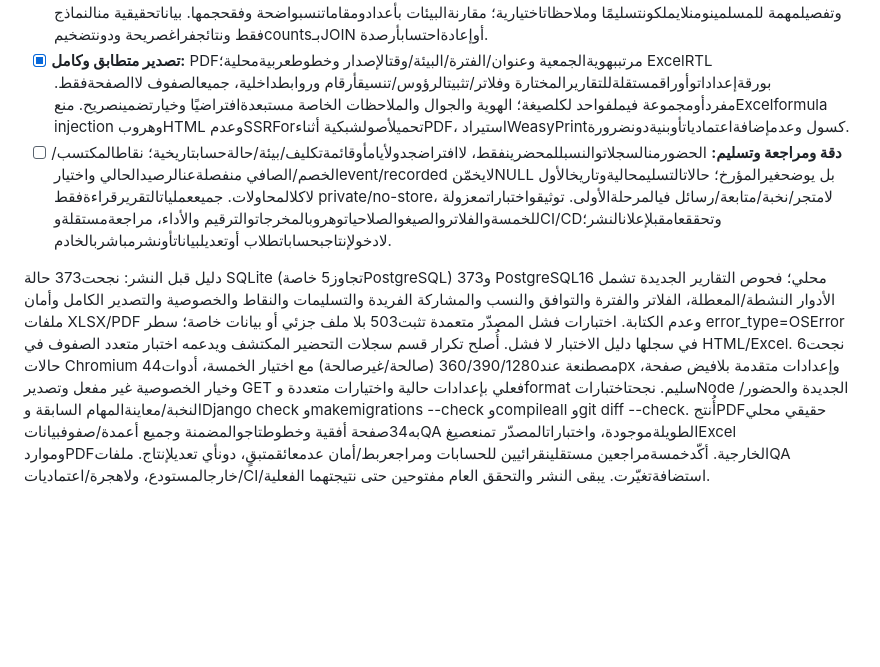
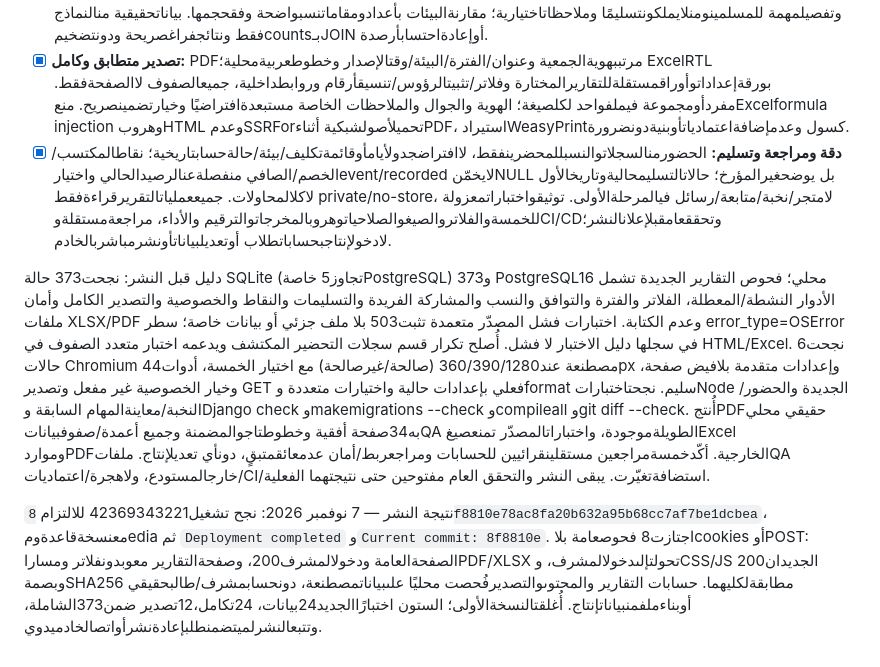
Before and after one commit to DevMohammad-SA/Ufuq, a Markdown page: TODO.md, the part around the change. GitHub-like rendering; blank space fills up the shorter version.

Commit message:
Record successful report centre deployment [skip ci]
Run 42369343221 deployed 8f8810e successfully. Eight credential-free public checks passed, including report/export login protection and CSS/JS SHA256 matches.

Co-authored-by: Manus <dev-agent@manus.ai>

```diff
--- a/TODO.md
+++ b/TODO.md
@@ -98,7 +98,7 @@
 - [x] **قسم التقارير والشريط الموحد:** رابط «التقارير» للمشرف العام النشط فقط؛ لا وصول للطالب أو مشرف البيئة أو مشرف النظام أو الحساب المعطل إلى العرض أو PDF/Excel. اختيار هذاالأسبوع/هذاالشهر/منإلى/كاملالمدة (أسبوعالأحد بتوقيتالرياض والطرفانشاملان)، جميعالبيئات أوواحدة، جميعالطلاب أوالمرحلة أوطالب، النشطون/المعطلون/الجميع، ملخص/تفصيلي، اختيار تقرير واحدأومجموعة منالخمسة؛ تحققخادمي للفترة والمعرفات والتوافق وعدم عرض بيانات أو إصدارملف عندخطأ. تطبيقيدوي وزرعرضوتصدير وإعداداتمحفوظةفيGET والترقيم وروابطالتفصيل، عربيةRTLهويةرحّالفاتحة وجوال/كمبيوتر وأدوات44px.
 - [x] **التقارير الخمسة الفعلية:** الملخصالعام بالمشاركين والحضوروالإنجازوالتسليم وحالاتهوالنقاط؛ الطلابالتفصيلي حضورالحلقة/إنجازها واللقاء/المبكر والفعالية وتسليماتمقبولة/مميزة/مرفوضة/معادة/معلقة ونقاطالفترة ورصيدحالي موسوم؛ الحضوروالإنجاز بحسبالطالبوالتاريخوالبيئة، حاضر/غيابصريح/غيرمسجلحيثتوجدتواريختحضير وعدمعدالفاقدغائبًا؛ المهامبملخصكلالمهامضمنموعدالفترة وتفصيلمهمة للمسلمينومنلايملكونتسليمًا وملاحظاتاختيارية؛ مقارنةالبيئات بأعدادومقاماتنسبواضحة وفقحجمها. بياناتحقيقية منالنماذج فقط ونتائجفراغصريحة ودونتضخيمcountsبـJOIN أوإعادةاحتسابأرصدة.
 - [x] **تصدير متطابق وكامل:** PDFمرتببهويةالجمعية وعنوان/الفترة/البيئة/وقتالإصدار وخطوطعربيةمحلية؛ ExcelRTL بورقةإعداداتوأوراقمستقلةللتقاريرالمختارة وفلاتر/تثبيتالرؤوس/تنسيقأرقام وروابطداخلية، جميعالصفوف لاالصفحةفقط. مفردأومجموعة فيملفواحد لكلصيغة؛ الهوية والجوال والملاحظات الخاصة مستبعدةافتراضيًا وخيارتضمينصريح. منعExcelformula injection وهروبHTML وعدمSSRForتحميلأصولشبكية أثناءPDF، استيرادWeasyPrintكسول وعدمإضافةاعتمادياتأوبنيةدونضرورة.
-- [ ] **دقة ومراجعة وتسليم:** الحضورمنالسجلاتوالنسبللمحضرينفقط، لاافتراضجدولأيامأوقائمةتكليف/بيئة/حالةحسابتاريخية؛ نقاطالمكتسب/الخصم/الصافي منفصلةعنالرصيدالحالي واختيارevent/recorded لايخمّنNULL بل يوضحغيرالمؤرخ؛ حالاتالتسليمحاليةوتاريخالأول لاكلالمحاولات. جميععملياتالتقريرقراءةفقط private/no-store، لامتجر/نخبة/متابعة/رسائل فيالمرحلةالأولى. توثيقواختباراتمعزولة للخمسةوالفلاتروالصيغوالصلاحياتوهروبالمخرجاتوالترقيم والأداء، مراجعةمستقلةوCI/CDوتحققعامقبلإعلانالنشر؛ لادخولإنتاجبحساباتطلاب أوتعديلبياناتأونشرمباشربالخادم.
+- [x] **دقة ومراجعة وتسليم:** الحضورمنالسجلاتوالنسبللمحضرينفقط، لاافتراضجدولأيامأوقائمةتكليف/بيئة/حالةحسابتاريخية؛ نقاطالمكتسب/الخصم/الصافي منفصلةعنالرصيدالحالي واختيارevent/recorded لايخمّنNULL بل يوضحغيرالمؤرخ؛ حالاتالتسليمحاليةوتاريخالأول لاكلالمحاولات. جميععملياتالتقريرقراءةفقط private/no-store، لامتجر/نخبة/متابعة/رسائل فيالمرحلةالأولى. توثيقواختباراتمعزولة للخمسةوالفلاتروالصيغوالصلاحياتوهروبالمخرجاتوالترقيم والأداء، مراجعةمستقلةوCI/CDوتحققعامقبلإعلانالنشر؛ لادخولإنتاجبحساباتطلاب أوتعديلبياناتأونشرمباشربالخادم.
 
 دليل قبل النشر: نجحت373 حالة SQLite (تجاوز5 خاصةPostgreSQL) و373 PostgreSQL16
 محلي؛ فحوص التقارير الجديدة تشمل الأدوار النشطة/المعطلة، الفلاتر والفترة
@@ -115,3 +115,12 @@
 أكّدخمسةمراجعين مستقلينقرائيين للحسابات ومراجعربط/أمان عدمعائقمتبقٍ، دونأي
 تعديلإنتاج. ملفاتQA خارجالمستودع، ولاهجرة/اعتماديات/CI/استضافةتغيّرت.
 يبقى النشر والتحقق العام مفتوحين حتى نتيجتهما الفعلية.
+
+نتيجة النشر — 7 نوفمبر 2026: نجح تشغيل42369343221 للالتزام
+`8f8810e78ac8fa20b632a95b68cc7af7be1dcbea`، معنسخةقاعدةومedia ثم
+`Deployment completed` و`Current commit: 8f8810e`. اجتازت8 فحوصعامة بلاcookies
+أوPOST: الصفحةالعامة ودخولالمشرف200، وصفحةالتقارير معوبدونفلاتر ومساراPDF/XLSX
+تحولتإلىدخولالمشرف، وCSS/JS الجديدان200 وبصمةSHA256 مطابقةلكليهما. حسابات
+التقارير والمحتوىوالتصديرفُحصت محليًا علىبياناتمصطنعة، دونحسابمشرف/طالبحقيقي
+أوبناءملفمنبياناتإنتاج. أُغلقتالنسخةالأولى؛ الستون اختبارًاالجديد24بيانات،
+24تكامل،12تصدير ضمن373الشاملة، وتتبعالنشرلميتضمنطلبإعادةنشرأواتصالخادميدوي.
```
